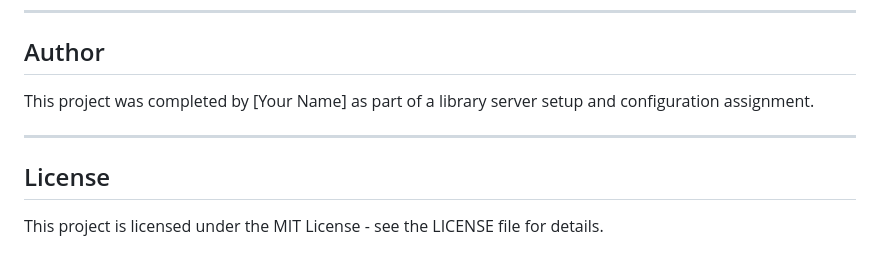
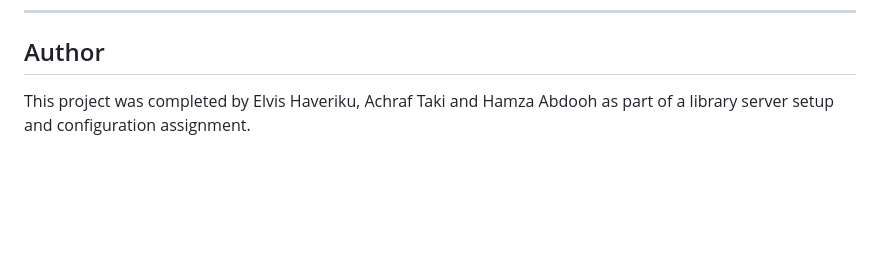
Before and after one commit to elvishaveriku/Cybersecurity-Becode-Projects, a Markdown page: Library Server Project/README.md, the part around the change. Rendered like a GitHub page; blank space fills up the shorter version.

```diff
--- a/Library Server Project/README.md
+++ b/Library Server Project/README.md
@@ -96,9 +96,4 @@ After configuration, the following tests were performed to ensure proper functio
 ---
 
 ## Author
-This project was completed by [Your Name] as part of a library server setup and configuration assignment.
-
----
-
-## License
-This project is licensed under the MIT License - see the LICENSE file for details.
+This project was completed by Elvis Haveriku, Achraf Taki and Hamza Abdooh as part of a library server setup and configuration assignment.
```
